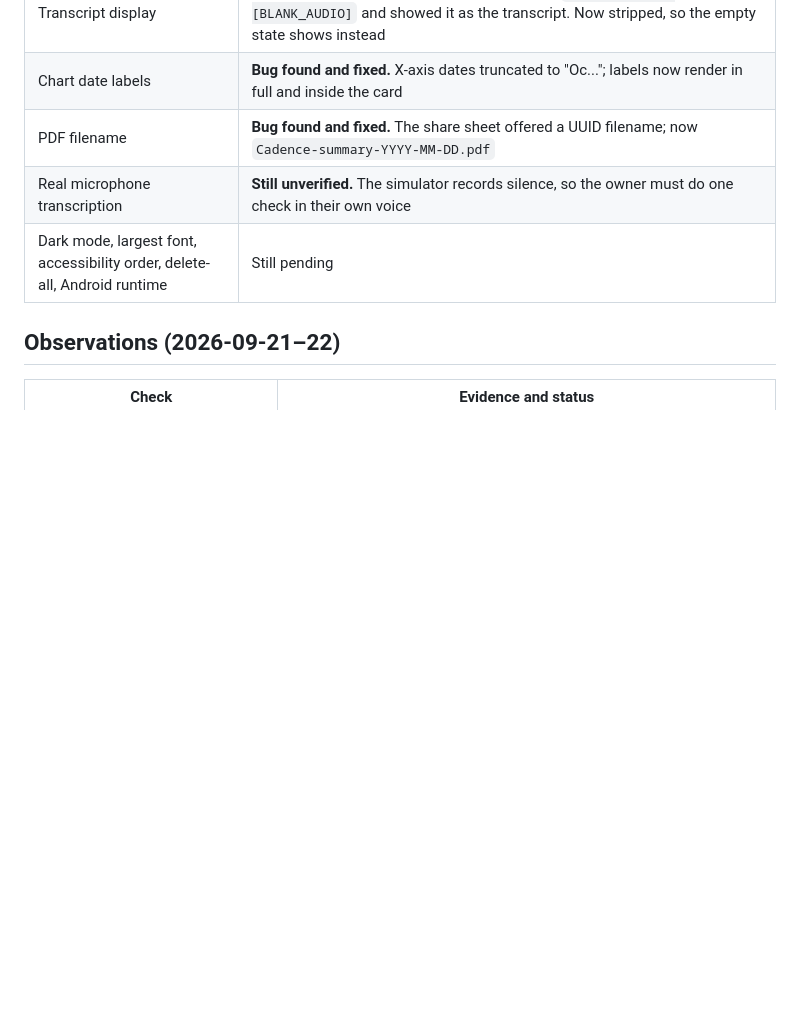
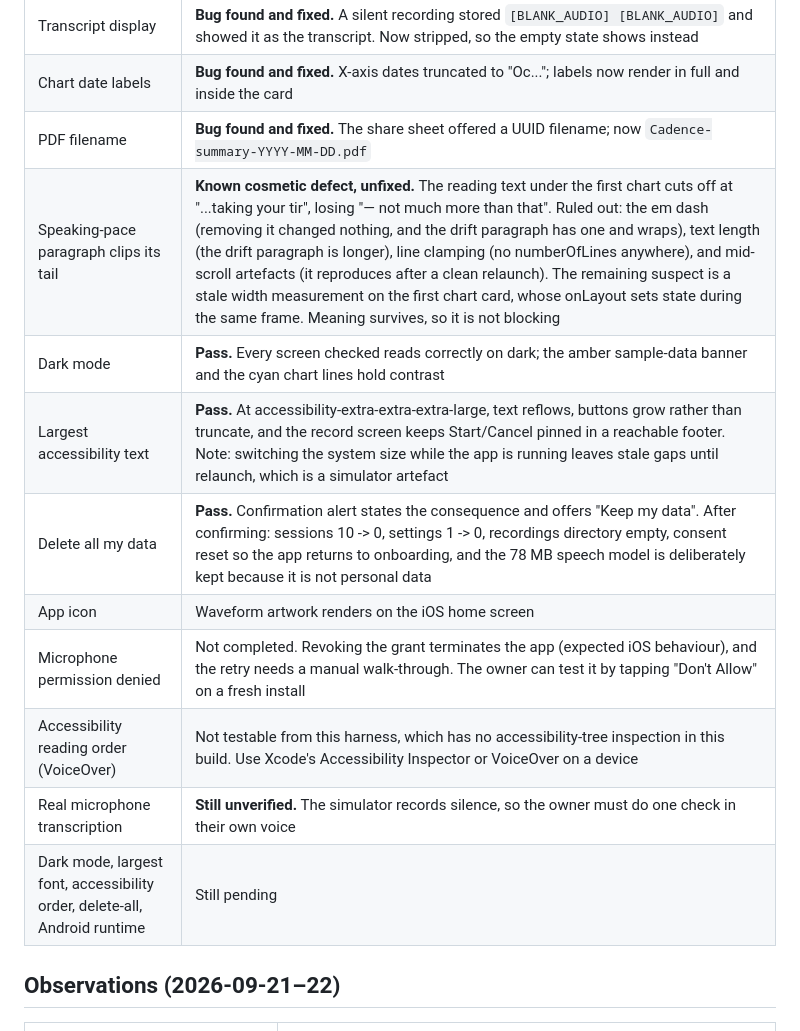
Before and after one commit to arnv15/Cadence, a Markdown page: docs/DEVICE_TEST_PLAN.md, the part around the change. Drawn GitHub-style; blank space fills up the shorter version.

```diff
--- a/docs/DEVICE_TEST_PLAN.md
+++ b/docs/DEVICE_TEST_PLAN.md
@@ -23,6 +23,13 @@ AGENTS.md for the stale `ExpoModulesJSI` xcframework cache.
 | Transcript display | **Bug found and fixed.** A silent recording stored `[BLANK_AUDIO] [BLANK_AUDIO]` and showed it as the transcript. Now stripped, so the empty state shows instead |
 | Chart date labels | **Bug found and fixed.** X-axis dates truncated to "Oc..."; labels now render in full and inside the card |
 | PDF filename | **Bug found and fixed.** The share sheet offered a UUID filename; now `Cadence-summary-YYYY-MM-DD.pdf` |
+| Speaking-pace paragraph clips its tail | **Known cosmetic defect, unfixed.** The reading text under the first chart cuts off at "...taking your tir", losing "— not much more than that". Ruled out: the em dash (removing it changed nothing, and the drift paragraph has one and wraps), text length (the drift paragraph is longer), line clamping (no numberOfLines anywhere), and mid-scroll artefacts (it reproduces after a clean relaunch). The remaining suspect is a stale width measurement on the first chart card, whose onLayout sets state during the same frame. Meaning survives, so it is not blocking |
+| Dark mode | **Pass.** Every screen checked reads correctly on dark; the amber sample-data banner and the cyan chart lines hold contrast |
+| Largest accessibility text | **Pass.** At accessibility-extra-extra-extra-large, text reflows, buttons grow rather than truncate, and the record screen keeps Start/Cancel pinned in a reachable footer. Note: switching the system size while the app is running leaves stale gaps until relaunch, which is a simulator artefact |
+| Delete all my data | **Pass.** Confirmation alert states the consequence and offers "Keep my data". After confirming: sessions 10 -> 0, settings 1 -> 0, recordings directory empty, consent reset so the app returns to onboarding, and the 78 MB speech model is deliberately kept because it is not personal data |
+| App icon | Waveform artwork renders on the iOS home screen |
+| Microphone permission denied | Not completed. Revoking the grant terminates the app (expected iOS behaviour), and the retry needs a manual walk-through. The owner can test it by tapping "Don't Allow" on a fresh install |
+| Accessibility reading order (VoiceOver) | Not testable from this harness, which has no accessibility-tree inspection in this build. Use Xcode's Accessibility Inspector or VoiceOver on a device |
 | Real microphone transcription | **Still unverified.** The simulator records silence, so the owner must do one check in their own voice |
 | Dark mode, largest font, accessibility order, delete-all, Android runtime | Still pending |
 
```
Also changed, not shown: docs/specs/profile-screen.md (added, +146 -0 lines).
